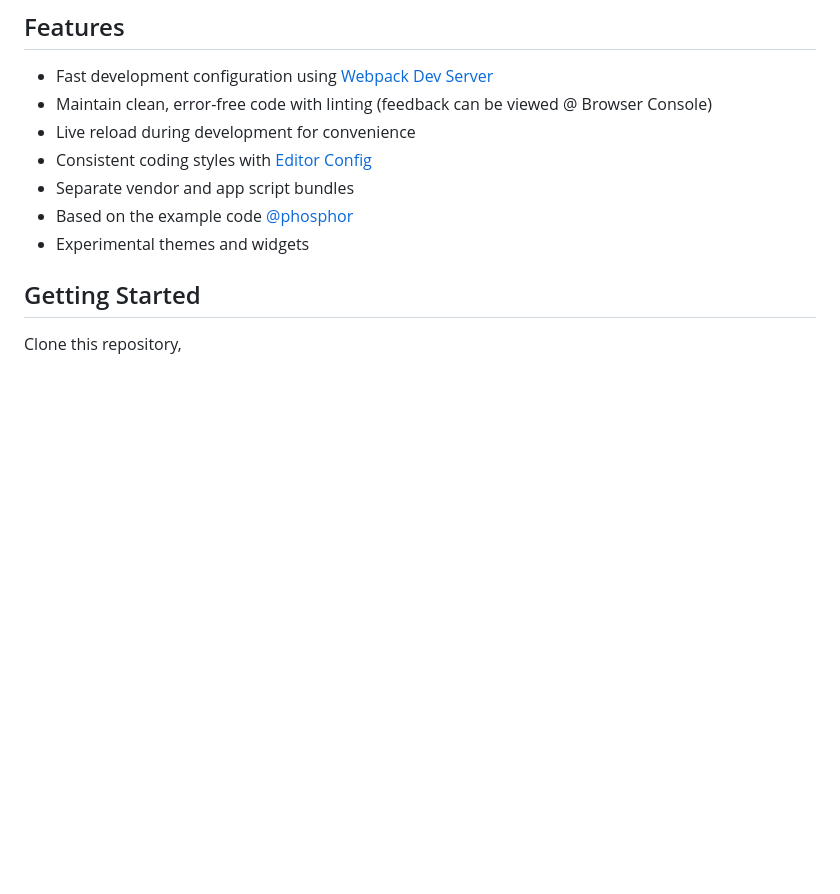
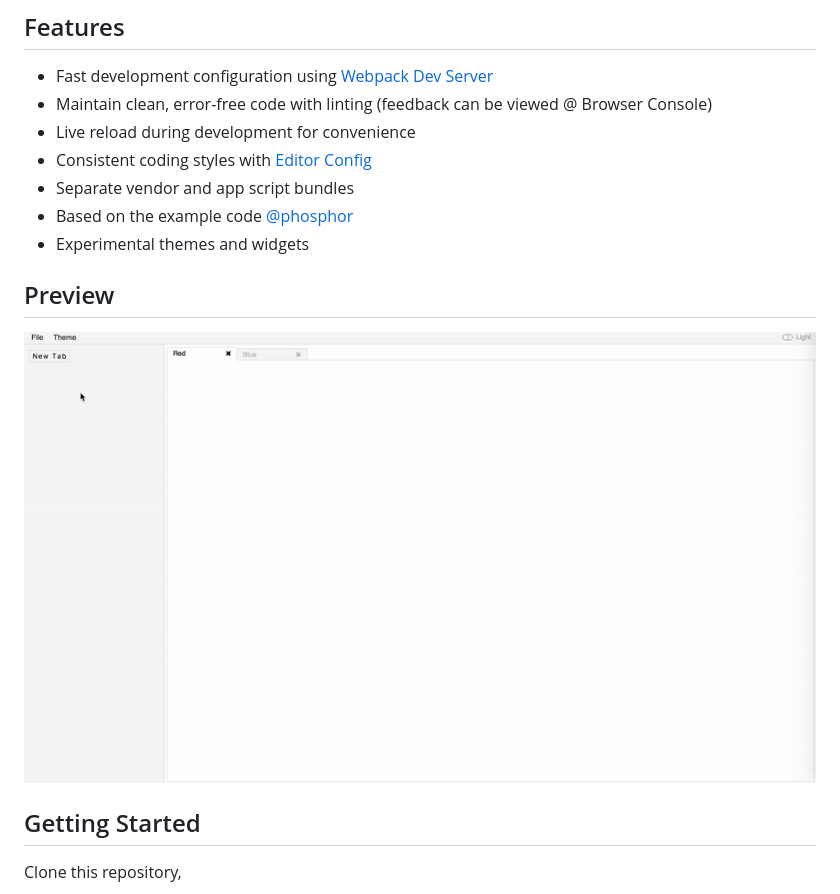
Before and after one commit to websemantics/phosphorjs-starter-kit, a Markdown page: README.md, the part around the change. GitHub-like rendering; pictures changed too: preview.gif (added); blank space fills up the shorter version.

Commit message:
Add dark theme, preview gif plus few other fixes

```diff
--- a/README.md
+++ b/README.md
@@ -25,6 +25,10 @@
 - Separate vendor and app script bundles
 - Based on the example code [@phosphor](https://github.com/phosphorjs/phosphor)
 - Experimental themes and widgets
+
+## Preview
+
+![Preview](https://raw.githubusercontent.com/websemantics/phosphorjs-starter-kit/master/preview.gif)
 
 ## Getting Started
 
```
Also changed, not shown: CHANGELOG.md (+3 -2 lines), 7 other files.
